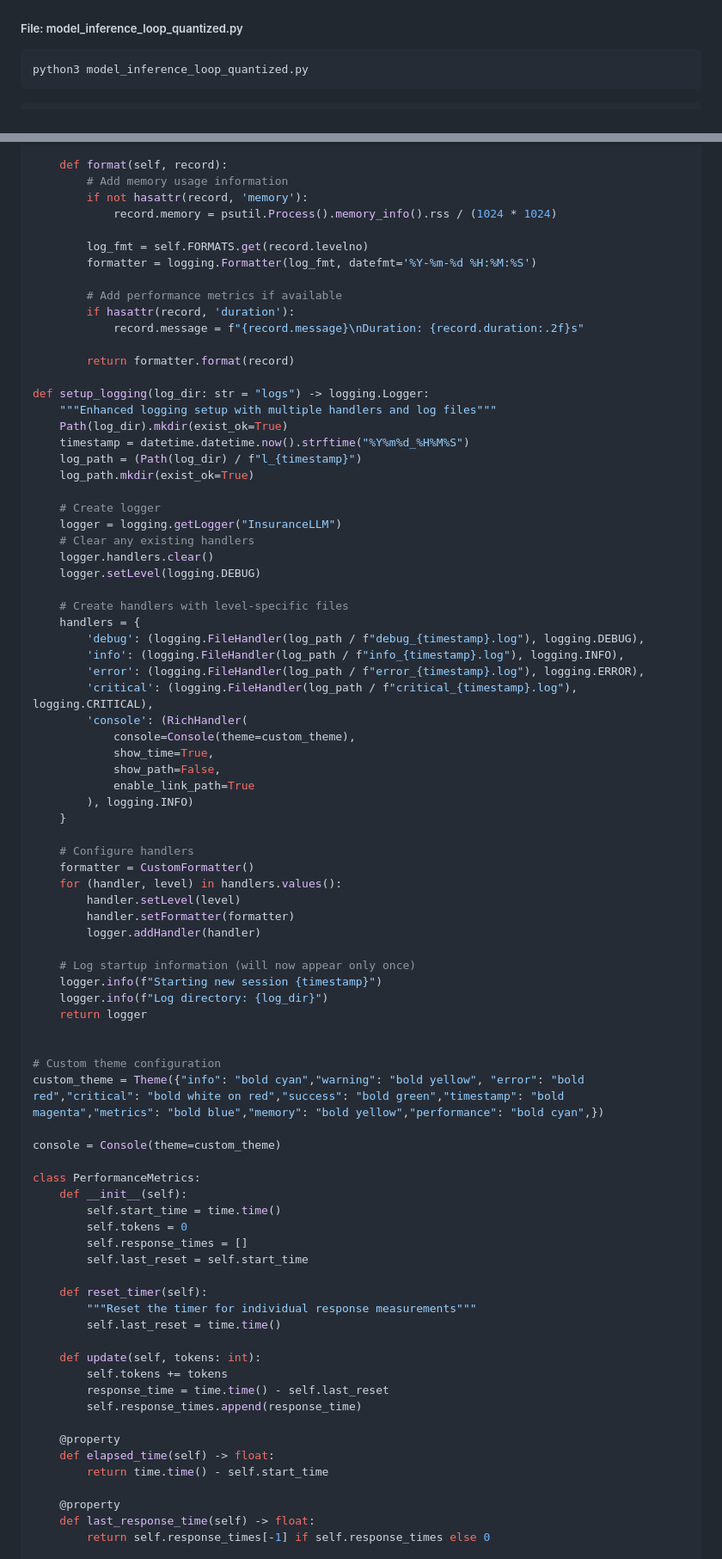
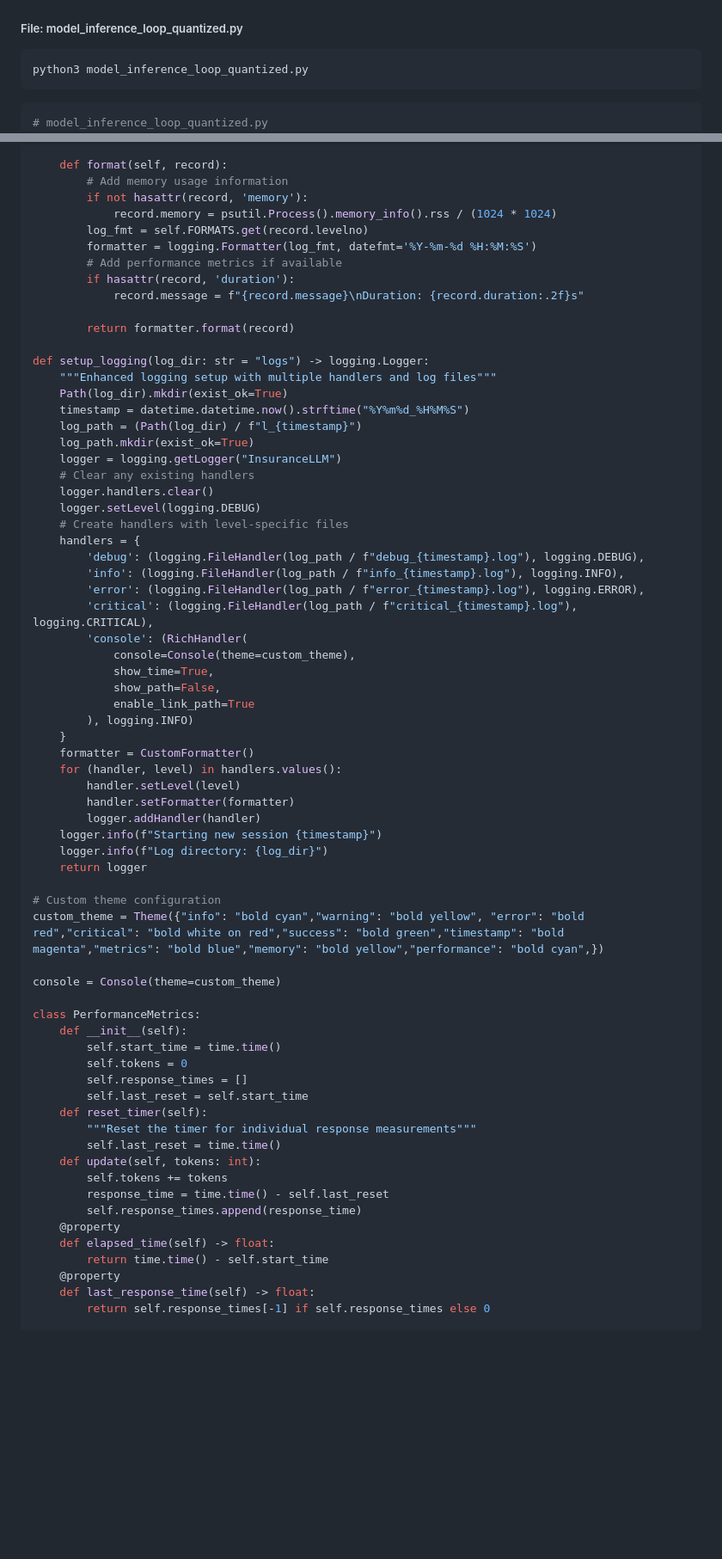
Before and after one commit to raj-maharajwala/Insurance-Chatbot-Fine-tuning-GPT2-Llama3, a Markdown page: readme.md, 2 parts joined by grey strips. Shown at 86% size. Rendered like a GitHub page; blank space fills up the shorter version.

````diff
--- a/readme.md
+++ b/readme.md
@@ -88,6 +88,7 @@ python3 model_inference_loop_quantized.py
 ```
 
 ```python
+# model_inference_loop_quantized.py
 import os
 import time
 import logging
@@ -151,10 +154,8 @@ Memory: %(memory).2fMB
         # Add memory usage information
         if not hasattr(record, 'memory'):
             record.memory = psutil.Process().memory_info().rss / (1024 * 1024)
-
         log_fmt = self.FORMATS.get(record.levelno)
         formatter = logging.Formatter(log_fmt, datefmt='%Y-%m-%d %H:%M:%S')
-
         # Add performance metrics if available
         if hasattr(record, 'duration'):
             record.message = f"{record.message}\nDuration: {record.duration:.2f}s"
@@ -167,13 +168,10 @@ def setup_logging(log_dir: str = "logs") -> logging.Logger:
     timestamp = datetime.datetime.now().strftime("%Y%m%d_%H%M%S")
     log_path = (Path(log_dir) / f"l_{timestamp}")
     log_path.mkdir(exist_ok=True)
-
-    # Create logger
     logger = logging.getLogger("InsuranceLLM")
     # Clear any existing handlers
     logger.handlers.clear()
     logger.setLevel(logging.DEBUG)
-
     # Create handlers with level-specific files
     handlers = {
         'debug': (logging.FileHandler(log_path / f"debug_{timestamp}.log"), logging.DEBUG),
@@ -187,19 +185,14 @@ def setup_logging(log_dir: str = "logs") -> logging.Logger:
             enable_link_path=True
         ), logging.INFO)
     }
-
-    # Configure handlers
     formatter = CustomFormatter()
     for (handler, level) in handlers.values():
         handler.setLevel(level)
         handler.setFormatter(formatter)
         logger.addHandler(handler)
-
-    # Log startup information (will now appear only once)
     logger.info(f"Starting new session {timestamp}")
     logger.info(f"Log directory: {log_dir}")
     return logger
-
 
 # Custom theme configuration
 custom_theme = Theme({"info": "bold cyan","warning": "bold yellow", "error": "bold red","critical": "bold white on red","success": "bold green","timestamp": "bold magenta","metrics": "bold blue","memory": "bold yellow","performance": "bold cyan",})
@@ -212,20 +205,16 @@ class PerformanceMetrics:
         self.tokens = 0
         self.response_times = []
         self.last_reset = self.start_time
-
     def reset_timer(self):
         """Reset the timer for individual response measurements"""
         self.last_reset = time.time()
-
     def update(self, tokens: int):
         self.tokens += tokens
         response_time = time.time() - self.last_reset
         self.response_times.append(response_time)
-
     @property
     def elapsed_time(self) -> float:
         return time.time() - self.start_time
-
     @property
     def last_response_time(self) -> float:
         return self.response_times[-1] if self.response_times else 0
````
Also changed, not shown: other parts of readme.md (+19 -36 lines).
